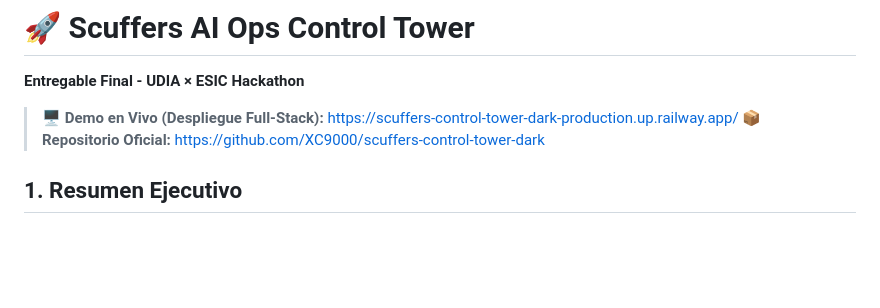
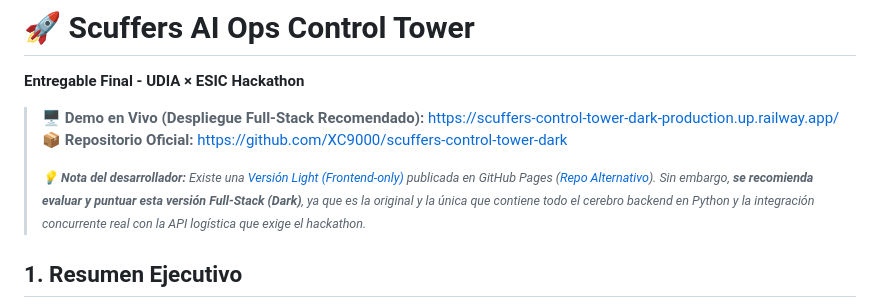
Before and after one commit to XC9000/scuffers-control-tower-dark, a Markdown page: README.md, the part around the change. Drawn GitHub-style; blank space fills up the shorter version.

Commit message:
docs: add subtle note referencing light version but recommending full stack

```diff
--- a/README.md
+++ b/README.md
@@ -1,8 +1,10 @@
 # 🚀 Scuffers AI Ops Control Tower
 **Entregable Final - UDIA × ESIC Hackathon**
 
-> 🖥️ **Demo en Vivo (Despliegue Full-Stack):** [https://scuffers-control-tower-dark-production.up.railway.app/](https://scuffers-control-tower-dark-production.up.railway.app/)
+> 🖥️ **Demo en Vivo (Despliegue Full-Stack Recomendado):** [https://scuffers-control-tower-dark-production.up.railway.app/](https://scuffers-control-tower-dark-production.up.railway.app/)
 > 📦 **Repositorio Oficial:** [https://github.com/XC9000/scuffers-control-tower-dark](https://github.com/XC9000/scuffers-control-tower-dark)
+>
+> *<small>💡 **Nota del desarrollador:** Existe una [Versión Light (Frontend-only)](https://xc9000.github.io/scuffers-ai-ops-control-tower/) publicada en GitHub Pages ([Repo Alternativo](https://github.com/XC9000/scuffers-ai-ops-control-tower)). Sin embargo, **se recomienda evaluar y puntuar esta versión Full-Stack (Dark)**, ya que es la original y la única que contiene todo el cerebro backend en Python y la integración concurrente real con la API logística que exige el hackathon.</small>*
 ## 1. Resumen Ejecutivo
 **Scuffers AI Ops Control Tower** es una capa de inteligencia operativa construida sobre un stack basado en Python, automatización y agentes, que integra múltiples fuentes de datos —CSV operativos, señales de negocio y estado logístico en tiempo real vía API— para orquestar decisiones durante lanzamientos de alta demanda.
 
```
